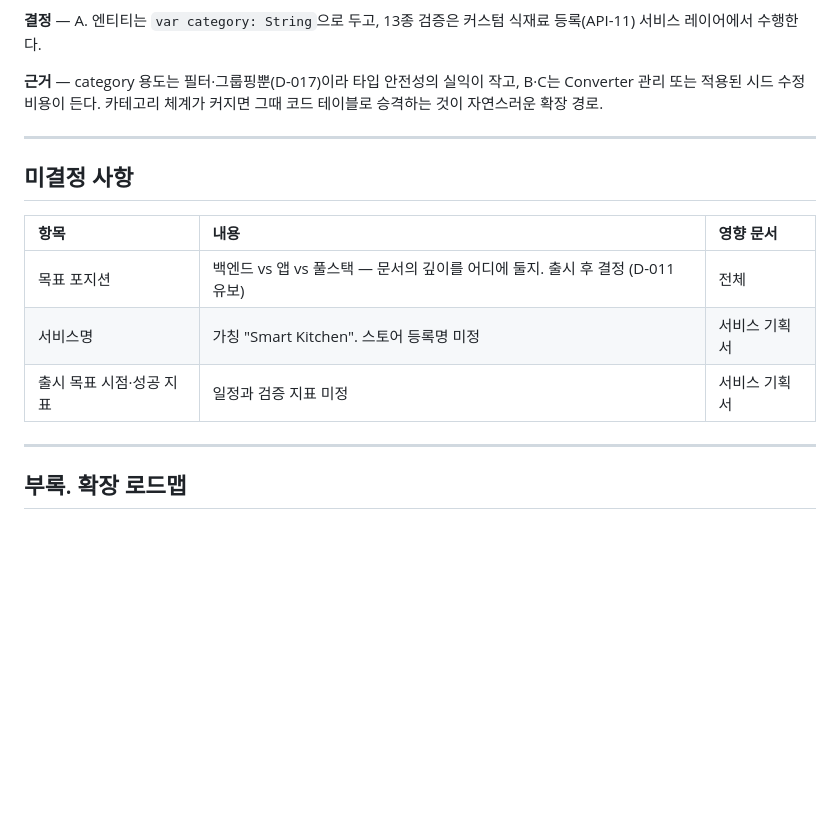
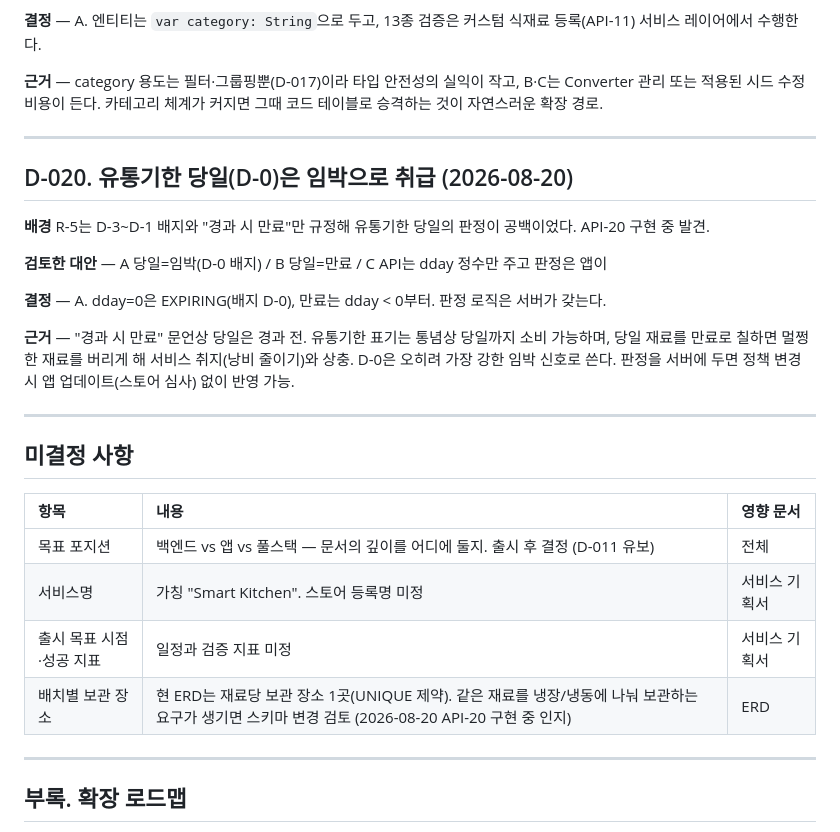
Before and after one commit to jinn12/smart-kitchen, a Markdown page: docs/decisions/decision-log.md, the part around the change. Drawn GitHub-style; blank space fills up the shorter version.

```diff
--- a/docs/decisions/decision-log.md
+++ b/docs/decisions/decision-log.md
@@ -439,6 +439,18 @@ Smart Kitchen Platform의 주요 설계 결정 기록. 각 항목은 `배경 /
 
 ---
 
+## D-020. 유통기한 당일(D-0)은 임박으로 취급 (2026-08-20)
+
+**배경** R-5는 D-3~D-1 배지와 "경과 시 만료"만 규정해 유통기한 당일의 판정이 공백이었다. API-20 구현 중 발견.
+
+**검토한 대안** — A 당일=임박(D-0 배지) / B 당일=만료 / C API는 dday 정수만 주고 판정은 앱이
+
+**결정** — A. dday=0은 EXPIRING(배지 D-0), 만료는 dday < 0부터. 판정 로직은 서버가 갖는다.
+
+**근거** — "경과 시 만료" 문언상 당일은 경과 전. 유통기한 표기는 통념상 당일까지 소비 가능하며, 당일 재료를 만료로 칠하면 멀쩡한 재료를 버리게 해 서비스 취지(낭비 줄이기)와 상충. D-0은 오히려 가장 강한 임박 신호로 쓴다. 판정을 서버에 두면 정책 변경 시 앱 업데이트(스토어 심사) 없이 반영 가능.
+
+---
+
 ## 미결정 사항
 
 | 항목 | 내용 | 영향 문서 |
@@ -446,6 +458,7 @@ Smart Kitchen Platform의 주요 설계 결정 기록. 각 항목은 `배경 /
 | 목표 포지션 | 백엔드 vs 앱 vs 풀스택 — 문서의 깊이를 어디에 둘지. 출시 후 결정 (D-011 유보) | 전체 |
 | 서비스명 | 가칭 "Smart Kitchen". 스토어 등록명 미정 | 서비스 기획서 |
 | 출시 목표 시점·성공 지표 | 일정과 검증 지표 미정 | 서비스 기획서 |
+| 배치별 보관 장소 | 현 ERD는 재료당 보관 장소 1곳(UNIQUE 제약). 같은 재료를 냉장/냉동에 나눠 보관하는 요구가 생기면 스키마 변경 검토 (2026-08-20 API-20 구현 중 인지) | ERD |
 
 ---
 
```
Also changed, not shown: docs/04-도메인-모델-정의서.md (+1 -0 lines), docs/dev/04-API-명세.md (+43 -2 lines).
